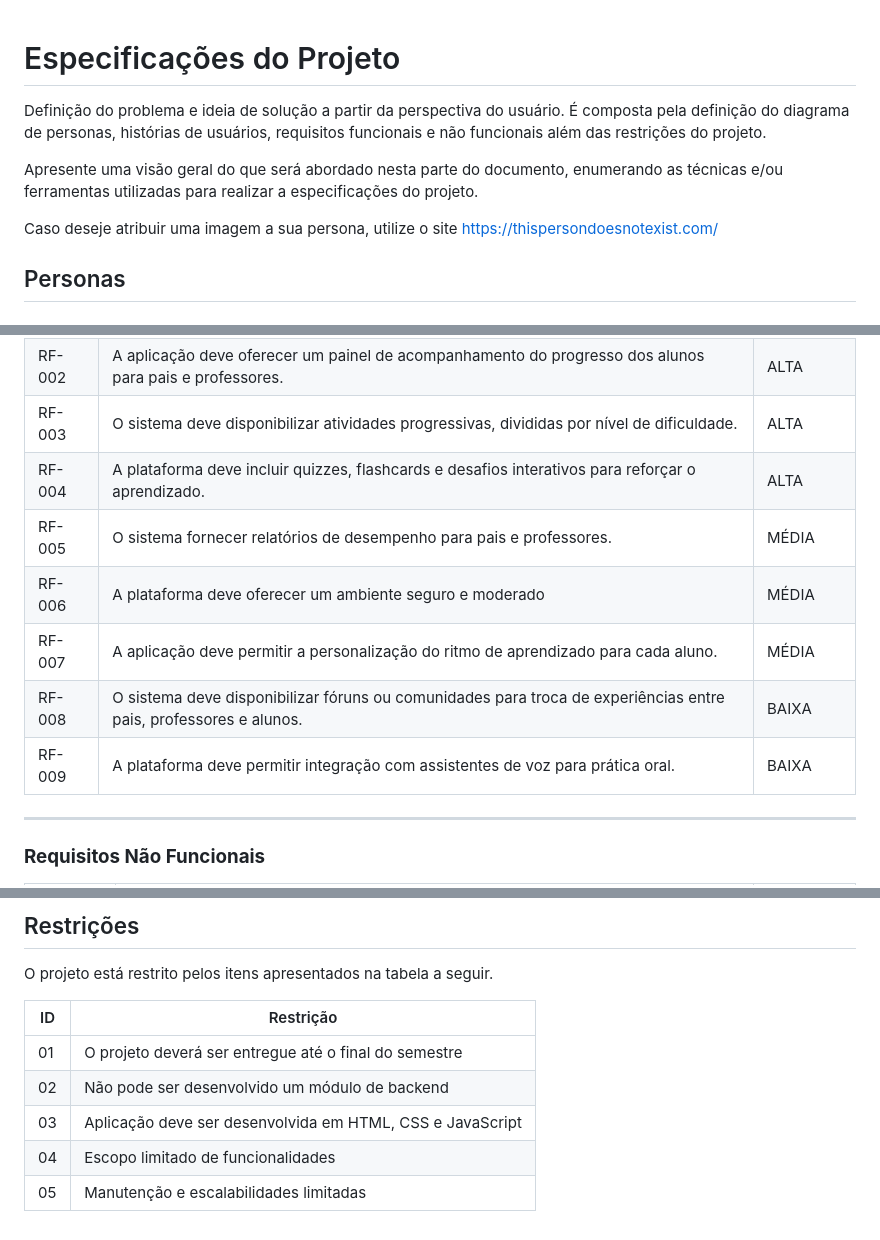
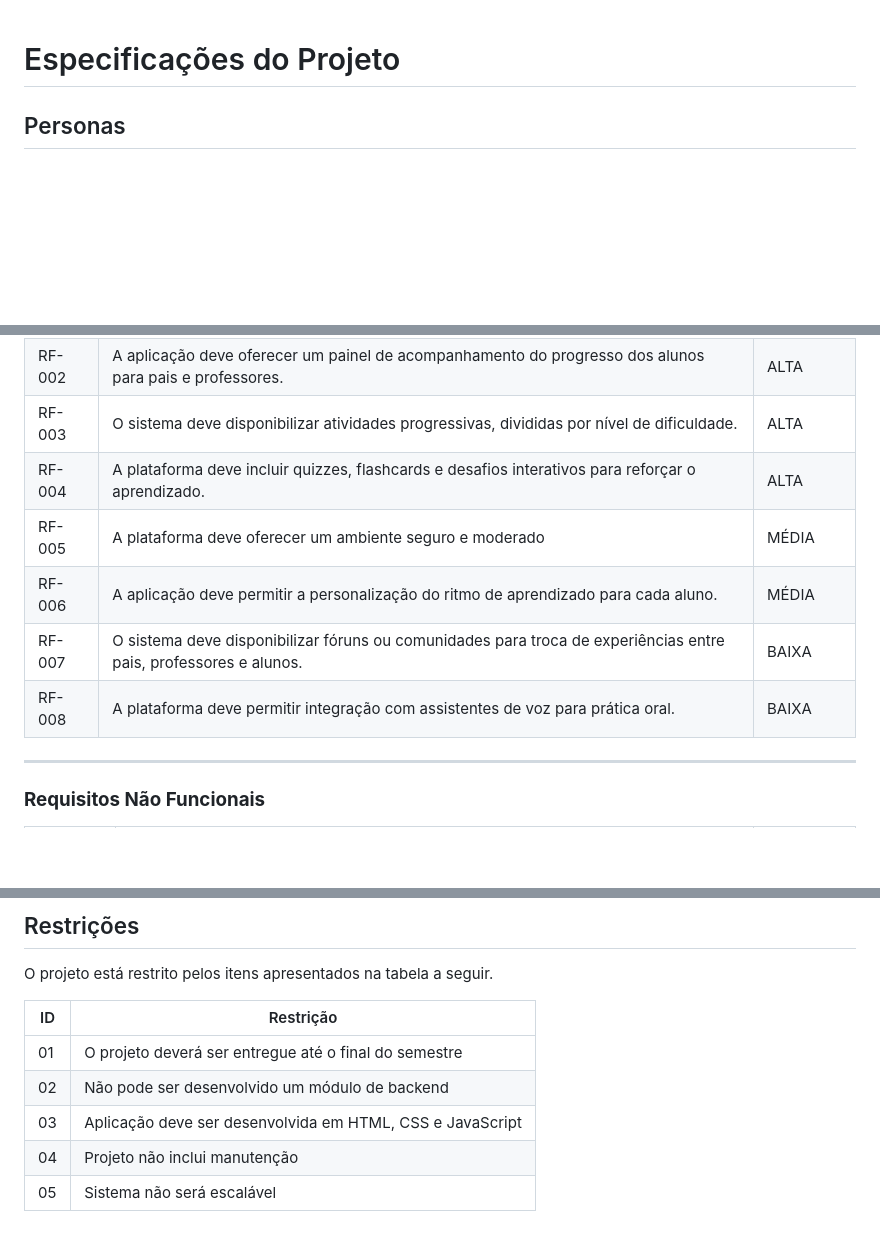
Before and after one commit to vcdamata/Projeto-Faculdade-MonsterTalk, a Markdown page: docs/especification.md, 3 parts joined by grey strips. Drawn GitHub-style; blank space fills up the shorter version.

Commit message:
restrições #13

```diff
--- a/docs/especification.md
+++ b/docs/especification.md
@@ -1,10 +1,4 @@
 # Especificações do Projeto
-
-Definição do problema e ideia de solução a partir da perspectiva do usuário. É composta pela definição do  diagrama de personas, histórias de usuários, requisitos funcionais e não funcionais além das restrições do projeto.
-
-Apresente uma visão geral do que será abordado nesta parte do documento, enumerando as técnicas e/ou ferramentas utilizadas para realizar a especificações do projeto.
-
-Caso deseje atribuir uma imagem a sua persona, utilize o site https://thispersondoesnotexist.com/
 
 ## Personas
 
@@ -147,11 +140,10 @@ As tabelas a seguir apresentam os requisitos funcionais e não funcionais que de
 | RF-002 | A aplicação deve oferecer um painel de acompanhamento do progresso dos alunos para pais e professores. | ALTA |
 | RF-003 | O sistema deve disponibilizar atividades progressivas, divididas por nível de dificuldade. | ALTA |
 | RF-004 | A plataforma deve incluir quizzes, flashcards e desafios interativos para reforçar o aprendizado. | ALTA |
-| RF-005 | O sistema fornecer relatórios de desempenho para pais e professores. | MÉDIA |
-| RF-006 | A plataforma deve oferecer um ambiente seguro e moderado | MÉDIA |
-| RF-007 | A aplicação deve permitir a personalização do ritmo de aprendizado para cada aluno. | MÉDIA |
-| RF-008 | O sistema deve disponibilizar fóruns ou comunidades para troca de experiências entre pais, professores e alunos. | BAIXA |
-| RF-009 | A plataforma deve permitir integração com assistentes de voz para prática oral. | BAIXA |
+| RF-005 | A plataforma deve oferecer um ambiente seguro e moderado | MÉDIA |
+| RF-006 | A aplicação deve permitir a personalização do ritmo de aprendizado para cada aluno. | MÉDIA |
+| RF-007 | O sistema deve disponibilizar fóruns ou comunidades para troca de experiências entre pais, professores e alunos. | BAIXA |
+| RF-008 | A plataforma deve permitir integração com assistentes de voz para prática oral. | BAIXA |
 
 ---
 
@@ -174,5 +166,5 @@ O projeto está restrito pelos itens apresentados na tabela a seguir.
 |01| O projeto deverá ser entregue até o final do semestre |
 |02| Não pode ser desenvolvido um módulo de backend        |
 |03| Aplicação deve ser desenvolvida em HTML, CSS e JavaScript |
-|04| Escopo limitado de funcionalidades |
-|05| Manutenção e escalabilidades limitadas |
+|04| Projeto não inclui manutenção |
+|05| Sistema não será escalável |
```
Also changed, not shown: other parts of docs/especification.md (+0 -1 lines).
